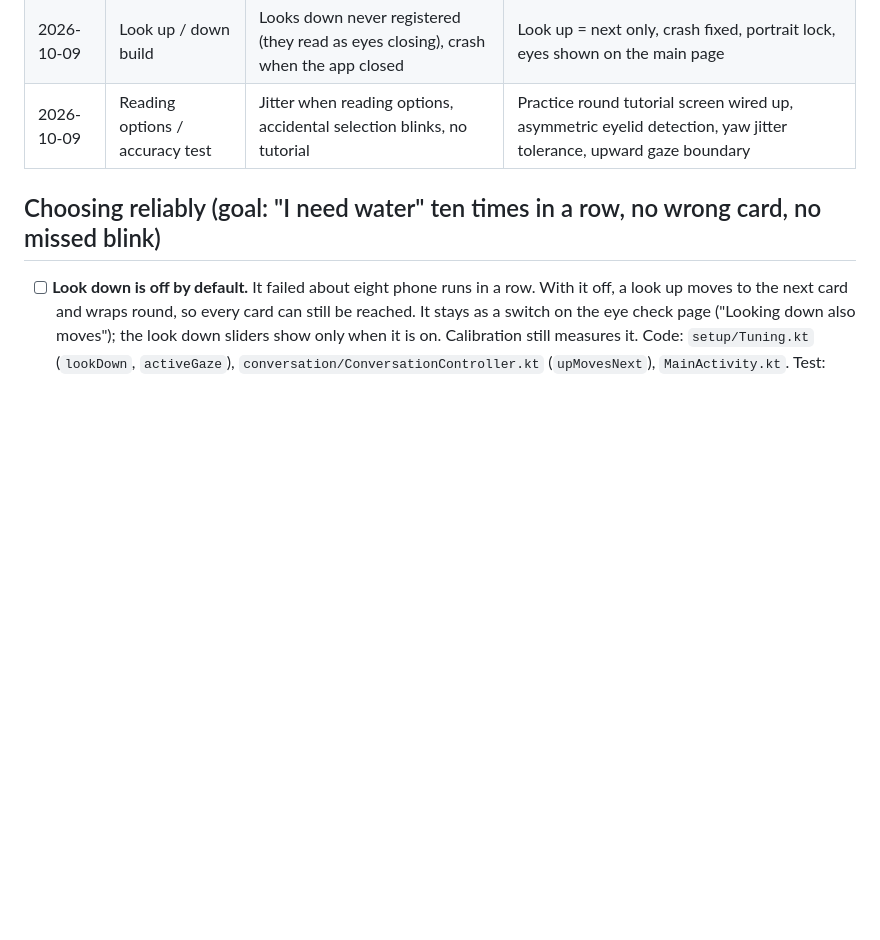
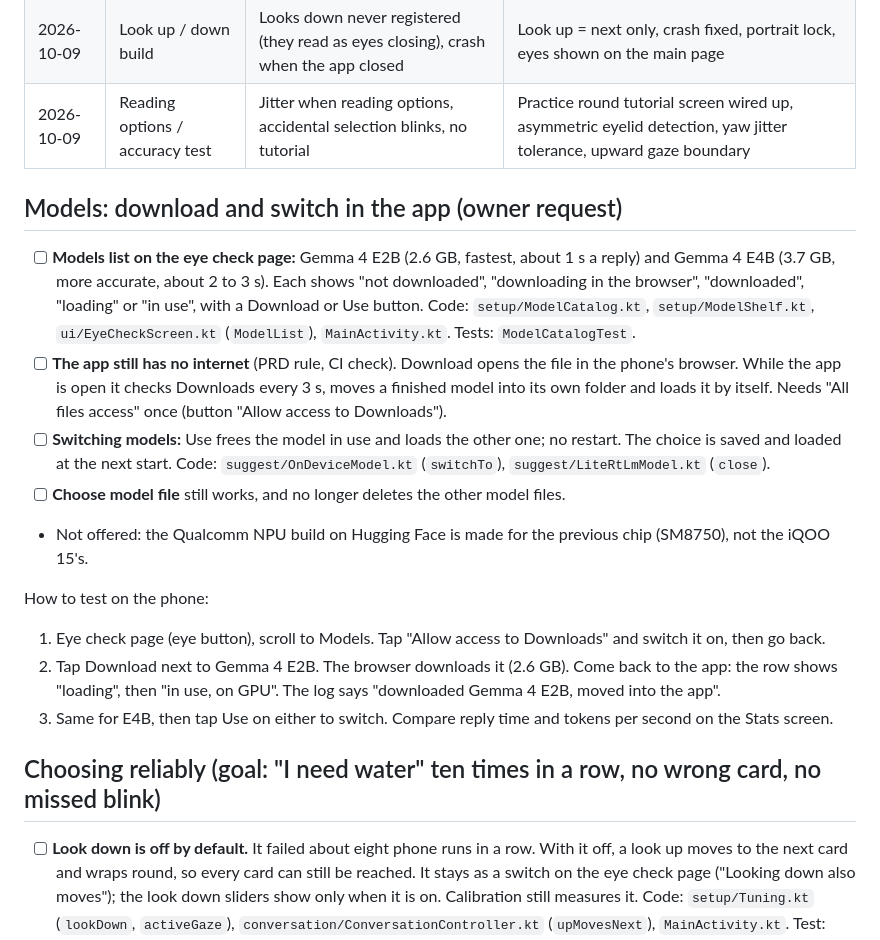
Before and after one commit to DarkBird10020/outspoken, a Markdown page: PROGRESS.md, the part around the change. Drawn GitHub-style; blank space fills up the shorter version.

Commit message:
Note the models list in the progress log

```diff
--- a/PROGRESS.md
+++ b/PROGRESS.md
@@ -15,6 +15,19 @@ Latest: the app can download Gemma 4 E2B and E4B (through the browser, the app s
 | 2026-10-09 | Eye movement build | Still not working well | "Save logs" button added so the run logs can be sent and read |
 | 2026-10-09 | Look up / down build | Looks down never registered (they read as eyes closing), crash when the app closed | Look up = next only, crash fixed, portrait lock, eyes shown on the main page |
 | 2026-10-09 | Reading options / accuracy test | Jitter when reading options, accidental selection blinks, no tutorial | Practice round tutorial screen wired up, asymmetric eyelid detection, yaw jitter tolerance, upward gaze boundary |
+
+## Models: download and switch in the app (owner request)
+
+- [ ] **Models list on the eye check page:** Gemma 4 E2B (2.6 GB, fastest, about 1 s a reply) and Gemma 4 E4B (3.7 GB, more accurate, about 2 to 3 s). Each shows "not downloaded", "downloading in the browser", "downloaded", "loading" or "in use", with a Download or Use button. Code: `setup/ModelCatalog.kt`, `setup/ModelShelf.kt`, `ui/EyeCheckScreen.kt` (`ModelList`), `MainActivity.kt`. Tests: `ModelCatalogTest`.
+- [ ] **The app still has no internet** (PRD rule, CI check). Download opens the file in the phone's browser. While the app is open it checks Downloads every 3 s, moves a finished model into its own folder and loads it by itself. Needs "All files access" once (button "Allow access to Downloads").
+- [ ] **Switching models:** Use frees the model in use and loads the other one; no restart. The choice is saved and loaded at the next start. Code: `suggest/OnDeviceModel.kt` (`switchTo`), `suggest/LiteRtLmModel.kt` (`close`).
+- [ ] **Choose model file** still works, and no longer deletes the other model files.
+- Not offered: the Qualcomm NPU build on Hugging Face is made for the previous chip (SM8750), not the iQOO 15's.
+
+How to test on the phone:
+1. Eye check page (eye button), scroll to Models. Tap "Allow access to Downloads" and switch it on, then go back.
+2. Tap Download next to Gemma 4 E2B. The browser downloads it (2.6 GB). Come back to the app: the row shows "loading", then "in use, on GPU". The log says "downloaded Gemma 4 E2B, moved into the app".
+3. Same for E4B, then tap Use on either to switch. Compare reply time and tokens per second on the Stats screen.
 
 ## Choosing reliably (goal: "I need water" ten times in a row, no wrong card, no missed blink)
 
```
